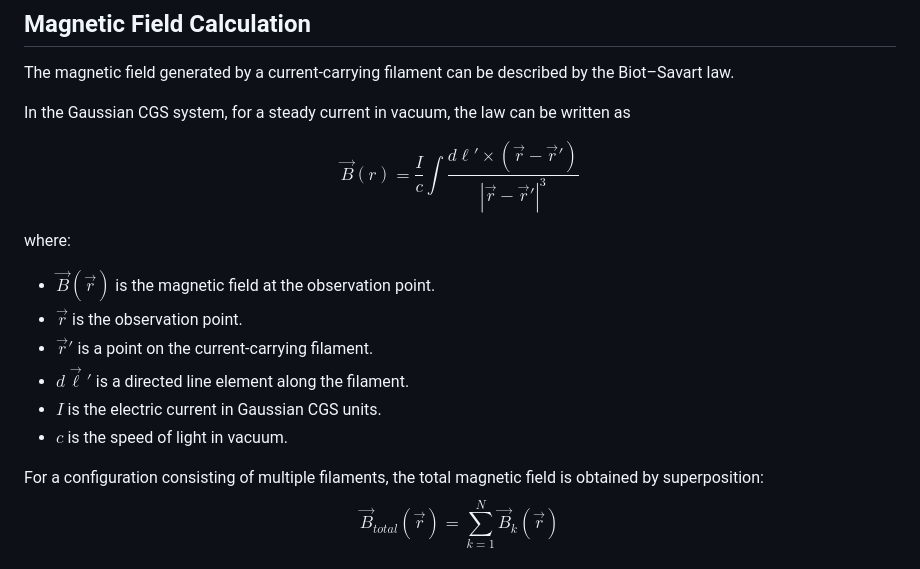
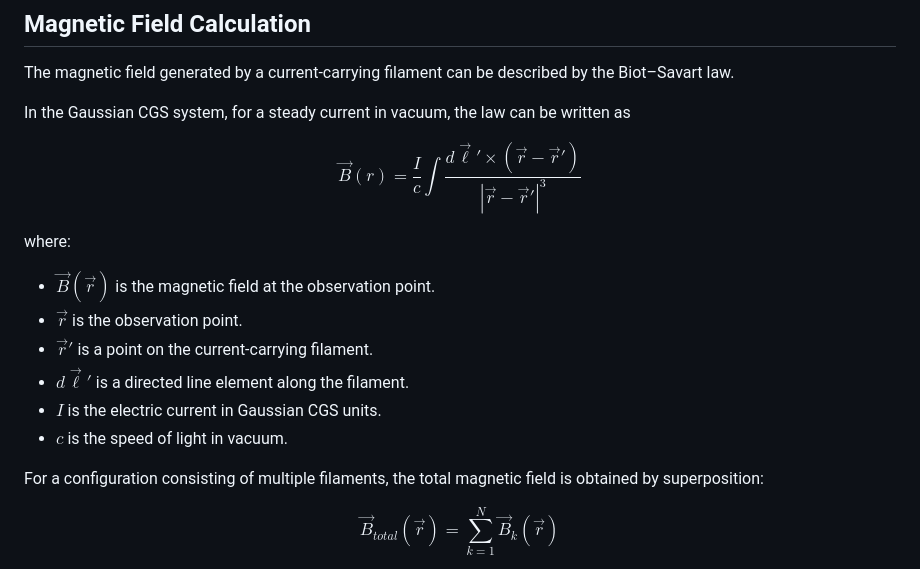
Before and after one commit to hardware-numerics/streamline-demo, a Markdown page: README.md, the part around the change. Rendered like a GitHub page.

Commit message:
Update README documentation

```diff
--- a/README.md
+++ b/README.md
@@ -43,7 +43,7 @@ The magnetic field generated by a current-carrying filament can be described by
 In the Gaussian CGS system, for a steady current in vacuum, the law can be written as
 
 $$
-\vec B(r) = \frac{I}{c}\int \frac{d{\ell}'\times(\vec r - \vec r')}{|\vec r - \vec r'|^3}
+\vec B(r) = \frac{I}{c}\int \frac{d\vec{\ell}'\times(\vec r - \vec r')}{|\vec r - \vec r'|^3}
 $$
 
 
@@ -57,6 +57,7 @@ where:
 - $c$ is the speed of light in vacuum.
 
 For a configuration consisting of multiple filaments, the total magnetic field is obtained by superposition:
+
 $$
 \vec B_{total}(\vec r) = \sum^{N}_{k=1}\vec B_k(\vec r)
 $$
```
